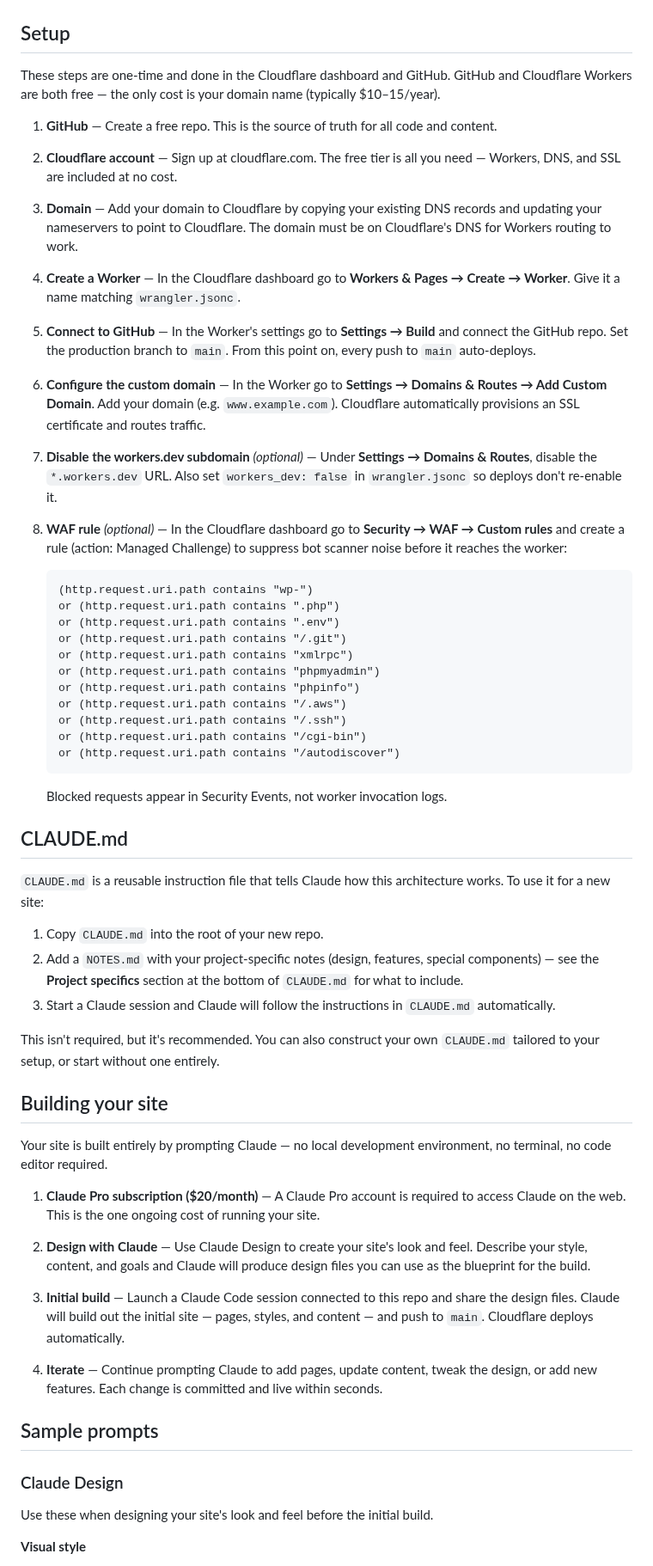
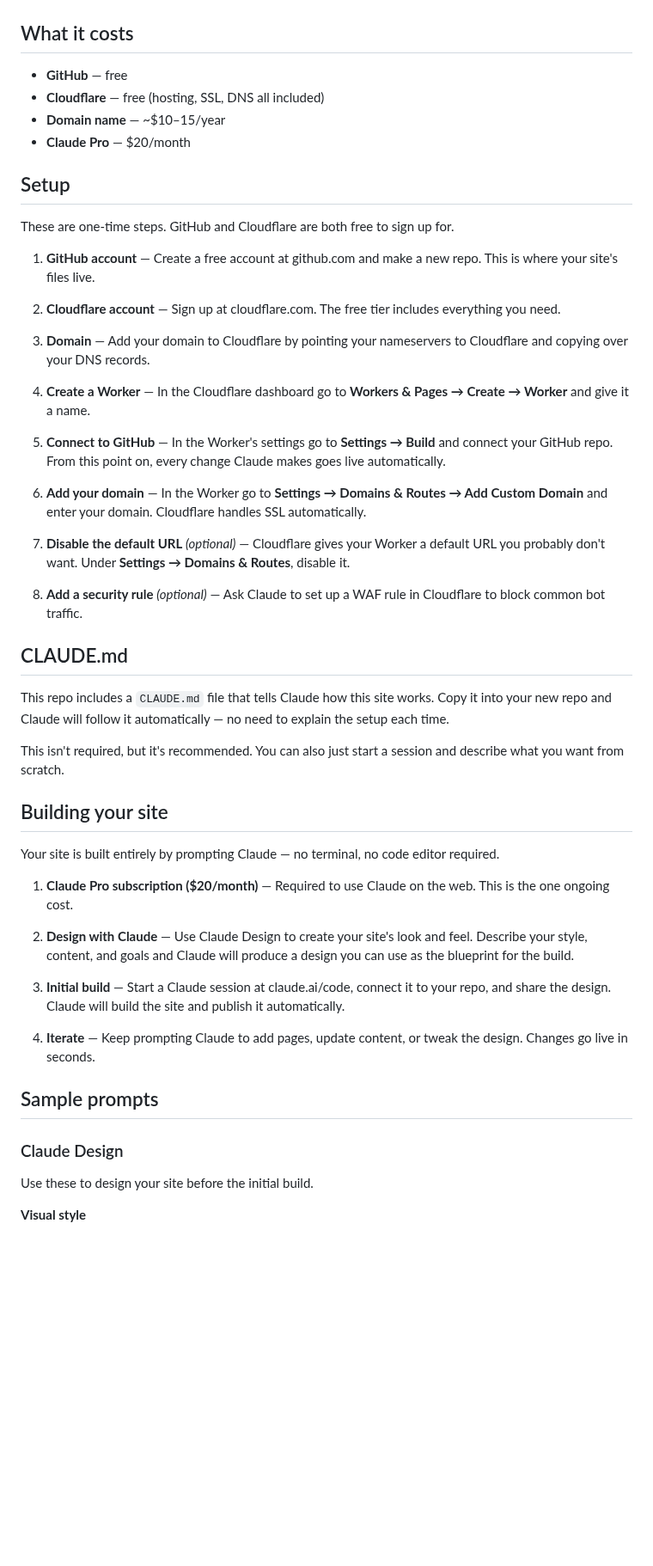
Before and after one commit to bdelamatre/claude-personal-website-builder, a Markdown page: README.md, the part around one of its changes. Shown at 86% size. Rendered like a GitHub page; blank space fills up the shorter version.

Commit message:
Simplify README for non-technical readers
https://claude.ai/code/session_01VaaZT5LPTApiFirpbNFQM2

````diff
--- a/README.md
+++ b/README.md
@@ -13,95 +13,55 @@ flowchart TD
 ```
+
+## What it costs
+
+- **GitHub** — free
+- **Cloudflare** — free (hosting, SSL, DNS all included)
+- **Domain name** — ~$10–15/year
+- **Claude Pro** — $20/month
 
 ## Setup
 
-These steps are one-time and done in the Cloudflare dashboard and GitHub. GitHub and Cloudflare Workers are both free — the only cost is your domain name (typically $10–15/year).
+These are one-time steps. GitHub and Cloudflare are both free to sign up for.
 
-1. **GitHub** — Create a free repo. This is the source of truth for all code and
-   content.
+1. **GitHub account** — Create a free account at github.com and make a new repo. This is where your site's files live.
 
-2. **Cloudflare account** — Sign up at cloudflare.com. The free tier is all
-   you need — Workers, DNS, and SSL are included at no cost.
+2. **Cloudflare account** — Sign up at cloudflare.com. The free tier includes everything you need.
 
-3. **Domain** — Add your domain to Cloudflare by copying your existing DNS
-   records and updating your nameservers to point to Cloudflare. The domain
-   must be on Cloudflare's DNS for Workers routing to work.
+3. **Domain** — Add your domain to Cloudflare by pointing your nameservers to Cloudflare and copying over your DNS records.
 
-4. **Create a Worker** — In the Cloudflare dashboard go to **Workers & Pages
-   → Create → Worker**. Give it a name matching `wrangler.jsonc`.
+4. **Create a Worker** — In the Cloudflare dashboard go to **Workers & Pages → Create → Worker** and give it a name.
 
-5. **Connect to GitHub** — In the Worker's settings go to **Settings →
-   Build** and connect the GitHub repo. Set the production branch to `main`.
-   From this point on, every push to `main` auto-deploys.
+5. **Connect to GitHub** — In the Worker's settings go to **Settings → Build** and connect your GitHub repo. From this point on, every change Claude makes goes live automatically.
 
-6. **Configure the custom domain** — In the Worker go to **Settings →
-   Domains & Routes → Add Custom Domain**. Add your domain (e.g.
-   `www.example.com`). Cloudflare automatically provisions an SSL certificate
-   and routes traffic.
+6. **Add your domain** — In the Worker go to **Settings → Domains & Routes → Add Custom Domain** and enter your domain. Cloudflare handles SSL automatically.
 
-7. **Disable the workers.dev subdomain** *(optional)* — Under **Settings → Domains &
-   Routes**, disable the `*.workers.dev` URL. Also set `workers_dev: false`
-   in `wrangler.jsonc` so deploys don't re-enable it.
+7. **Disable the default URL** *(optional)* — Cloudflare gives your Worker a default URL you probably don't want. Under **Settings → Domains & Routes**, disable it.
 
-8. **WAF rule** *(optional)* — In the Cloudflare dashboard go to **Security → WAF →
-   Custom rules** and create a rule (action: Managed Challenge) to suppress
-   bot scanner noise before it reaches the worker:
-
-   ```
-   (http.request.uri.path contains "wp-")
-   or (http.request.uri.path contains ".php")
-   or (http.request.uri.path contains ".env")
-   or (http.request.uri.path contains "/.git")
-   or (http.request.uri.path contains "xmlrpc")
-   or (http.request.uri.path contains "phpmyadmin")
-   or (http.request.uri.path contains "phpinfo")
-   or (http.request.uri.path contains "/.aws")
-   or (http.request.uri.path contains "/.ssh")
-   or (http.request.uri.path contains "/cgi-bin")
-   or (http.request.uri.path contains "/autodiscover")
-   ```
-
-   Blocked requests appear in Security Events, not worker invocation logs.
+8. **Add a security rule** *(optional)* — Ask Claude to set up a WAF rule in Cloudflare to block common bot traffic.
 
 ## CLAUDE.md
 
-`CLAUDE.md` is a reusable instruction file that tells Claude how this
-architecture works. To use it for a new site:
+This repo includes a `CLAUDE.md` file that tells Claude how this site works. Copy it into your new repo and Claude will follow it automatically — no need to explain the setup each time.
 
-1. Copy `CLAUDE.md` into the root of your new repo.
-2. Add a `NOTES.md` with your project-specific notes (design, features,
-   special components) — see the **Project specifics** section at the bottom
-   of `CLAUDE.md` for what to include.
-3. Start a Claude session and Claude will follow the instructions in
-   `CLAUDE.md` automatically.
-
-This isn't required, but it's recommended. You can also construct your own
-`CLAUDE.md` tailored to your setup, or start without one entirely.
+This isn't required, but it's recommended. You can also just start a session and describe what you want from scratch.
 
 ## Building your site
 
-Your site is built entirely by prompting Claude — no local development
-environment, no terminal, no code editor required.
+Your site is built entirely by prompting Claude — no terminal, no code editor required.
 
-1. **Claude Pro subscription ($20/month)** — A Claude Pro account is required
-   to access Claude on the web. This is the one ongoing cost of running your site.
+1. **Claude Pro subscription ($20/month)** — Required to use Claude on the web. This is the one ongoing cost.
 
-2. **Design with Claude** — Use Claude Design to create your site's look and
-   feel. Describe your style, content, and goals and Claude will produce
-   design files you can use as the blueprint for the build.
+2. **Design with Claude** — Use Claude Design to create your site's look and feel. Describe your style, content, and goals and Claude will produce a design you can use as the blueprint for the build.
 
-3. **Initial build** — Launch a Claude Code session connected to this repo and
-   share the design files. Claude will build out the initial site — pages,
-   styles, and content — and push to `main`. Cloudflare deploys automatically.
+3. **Initial build** — Start a Claude session at claude.ai/code, connect it to your repo, and share the design. Claude will build the site and publish it automatically.
 
-4. **Iterate** — Continue prompting Claude to add pages, update content, tweak
-   the design, or add new features. Each change is committed and live within
-   seconds.
+4. **Iterate** — Keep prompting Claude to add pages, update content, or tweak the design. Changes go live in seconds.
 
 ## Sample prompts
 
 ### Claude Design
 
-Use these when designing your site's look and feel before the initial build.
+Use these to design your site before the initial build.
 
 **Visual style**
 - "A minimal personal site for a writer. Neutral tones, generous whitespace, serif headings, monospace body text."
````
Also changed, not shown: other parts of README.md (+9 -14 lines).
